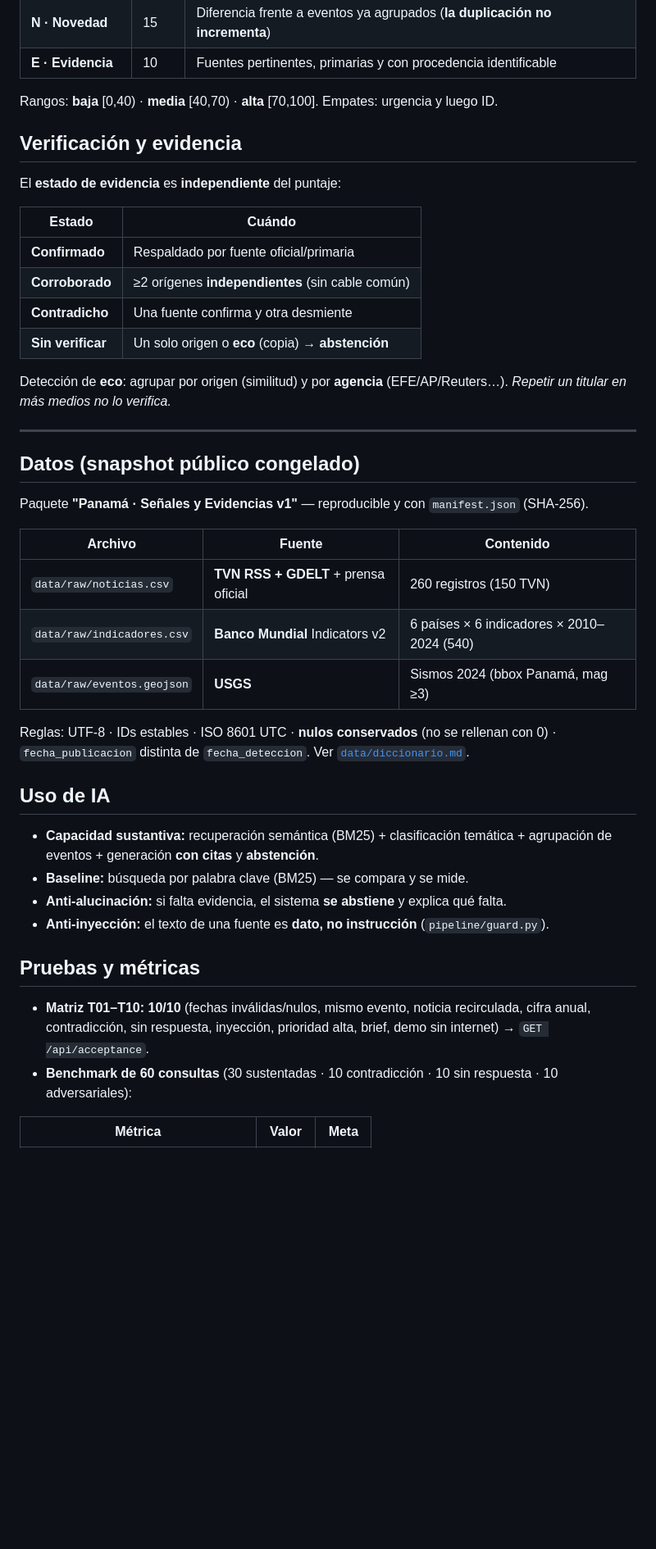
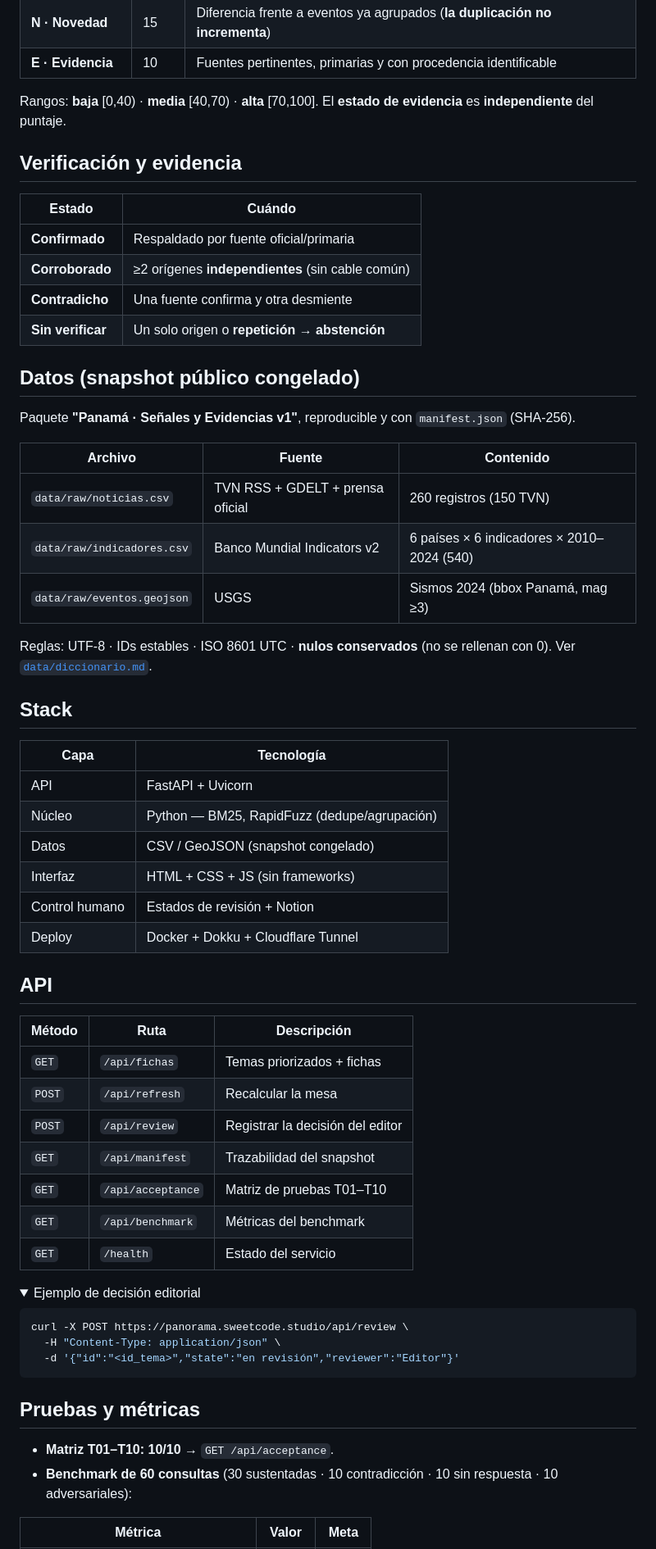
Before and after one commit to danielvaldess/panorama, a Markdown page: README.md, the part around one of its changes. Shown at 82% size. GitHub-like rendering; folded sections open; blank space fills up the shorter version.

````diff
--- a/README.md
+++ b/README.md
@@ -77,45 +79,65 @@ P = 30·R + 25·I + 20·U + 15·N + 10·E      (0–100)
 | **N · Novedad** | 15 | Diferencia frente a eventos ya agrupados (**la duplicación no incrementa**) |
 | **E · Evidencia** | 10 | Fuentes pertinentes, primarias y con procedencia identificable |
 
-Rangos: **baja** [0,40) · **media** [40,70) · **alta** [70,100]. Empates: urgencia y luego ID.
+Rangos: **baja** [0,40) · **media** [40,70) · **alta** [70,100]. El **estado de evidencia** es **independiente** del puntaje.
 
 ## Verificación y evidencia
-
-El **estado de evidencia** es **independiente** del puntaje:
 
 | Estado | Cuándo |
 |---|---|
 | **Confirmado** | Respaldado por fuente oficial/primaria |
 | **Corroborado** | ≥2 orígenes **independientes** (sin cable común) |
 | **Contradicho** | Una fuente confirma y otra desmiente |
-| **Sin verificar** | Un solo origen o **eco** (copia) → **abstención** |
-
-Detección de **eco**: agrupar por origen (similitud) y por **agencia** (EFE/AP/Reuters…). *Repetir un titular en más medios no lo verifica.*
-
----
+| **Sin verificar** | Un solo origen o **repetición** → **abstención** |
 
 ## Datos (snapshot público congelado)
 
-Paquete **"Panamá · Señales y Evidencias v1"** — reproducible y con `manifest.json` (SHA-256).
+Paquete **"Panamá · Señales y Evidencias v1"**, reproducible y con `manifest.json` (SHA-256).
 
 | Archivo | Fuente | Contenido |
 |---|---|---|
-| `data/raw/noticias.csv` | **TVN RSS + GDELT** + prensa oficial | 260 registros (150 TVN) |
-| `data/raw/indicadores.csv` | **Banco Mundial** Indicators v2 | 6 países × 6 indicadores × 2010–2024 (540) |
-| `data/raw/eventos.geojson` | **USGS** | Sismos 2024 (bbox Panamá, mag ≥3) |
+| `data/raw/noticias.csv` | TVN RSS + GDELT + prensa oficial | 260 registros (150 TVN) |
+| `data/raw/indicadores.csv` | Banco Mundial Indicators v2 | 6 países × 6 indicadores × 2010–2024 (540) |
+| `data/raw/eventos.geojson` | USGS | Sismos 2024 (bbox Panamá, mag ≥3) |
 
-Reglas: UTF-8 · IDs estables · ISO 8601 UTC · **nulos conservados** (no se rellenan con 0) · `fecha_publicacion` distinta de `fecha_deteccion`. Ver [`data/diccionario.md`](data/diccionario.md).
+Reglas: UTF-8 · IDs estables · ISO 8601 UTC · **nulos conservados** (no se rellenan con 0). Ver [`data/diccionario.md`](data/diccionario.md).
 
-## Uso de IA
+## Stack
 
-- **Capacidad sustantiva:** recuperación semántica (BM25) + clasificación temática + agrupación de eventos + generación **con citas** y **abstención**.
-- **Baseline:** búsqueda por palabra clave (BM25) — se compara y se mide.
-- **Anti-alucinación:** si falta evidencia, el sistema **se abstiene** y explica qué falta.
-- **Anti-inyección:** el texto de una fuente es **dato, no instrucción** (`pipeline/guard.py`).
+| Capa | Tecnología |
+|------|------------|
+| API | FastAPI + Uvicorn |
+| Núcleo | Python — BM25, RapidFuzz (dedupe/agrupación) |
+| Datos | CSV / GeoJSON (snapshot congelado) |
+| Interfaz | HTML + CSS + JS (sin frameworks) |
+| Control humano | Estados de revisión + Notion |
+| Deploy | Docker + Dokku + Cloudflare Tunnel |
+
+## API
+
+| Método | Ruta | Descripción |
+|--------|------|-------------|
+| `GET` | `/api/fichas` | Temas priorizados + fichas |
+| `POST` | `/api/refresh` | Recalcular la mesa |
+| `POST` | `/api/review` | Registrar la decisión del editor |
+| `GET` | `/api/manifest` | Trazabilidad del snapshot |
+| `GET` | `/api/acceptance` | Matriz de pruebas T01–T10 |
+| `GET` | `/api/benchmark` | Métricas del benchmark |
+| `GET` | `/health` | Estado del servicio |
+
+<details>
+<summary>Ejemplo de decisión editorial</summary>
+
+```bash
+curl -X POST https://panorama.sweetcode.studio/api/review \
+  -H "Content-Type: application/json" \
+  -d '{"id":"<id_tema>","state":"en revisión","reviewer":"Editor"}'
+```
+</details>
 
 ## Pruebas y métricas
 
-- **Matriz T01–T10:** **10/10** (fechas inválidas/nulos, mismo evento, noticia recirculada, cifra anual, contradicción, sin respuesta, inyección, prioridad alta, brief, demo sin internet) → `GET /api/acceptance`.
+- **Matriz T01–T10:** **10/10** → `GET /api/acceptance`.
 - **Benchmark de 60 consultas** (30 sustentadas · 10 contradicción · 10 sin respuesta · 10 adversariales):
 
 | Métrica | Valor | Meta |
````
Also changed, not shown: other parts of README.md (+78 -82 lines), docs/screenshots/02-ficha-tema.png, docs/screenshots/03-fuentes.png, docs/screenshots/04-verificacion.png, docs/screenshots/06-reportes.png, 2 other files.
